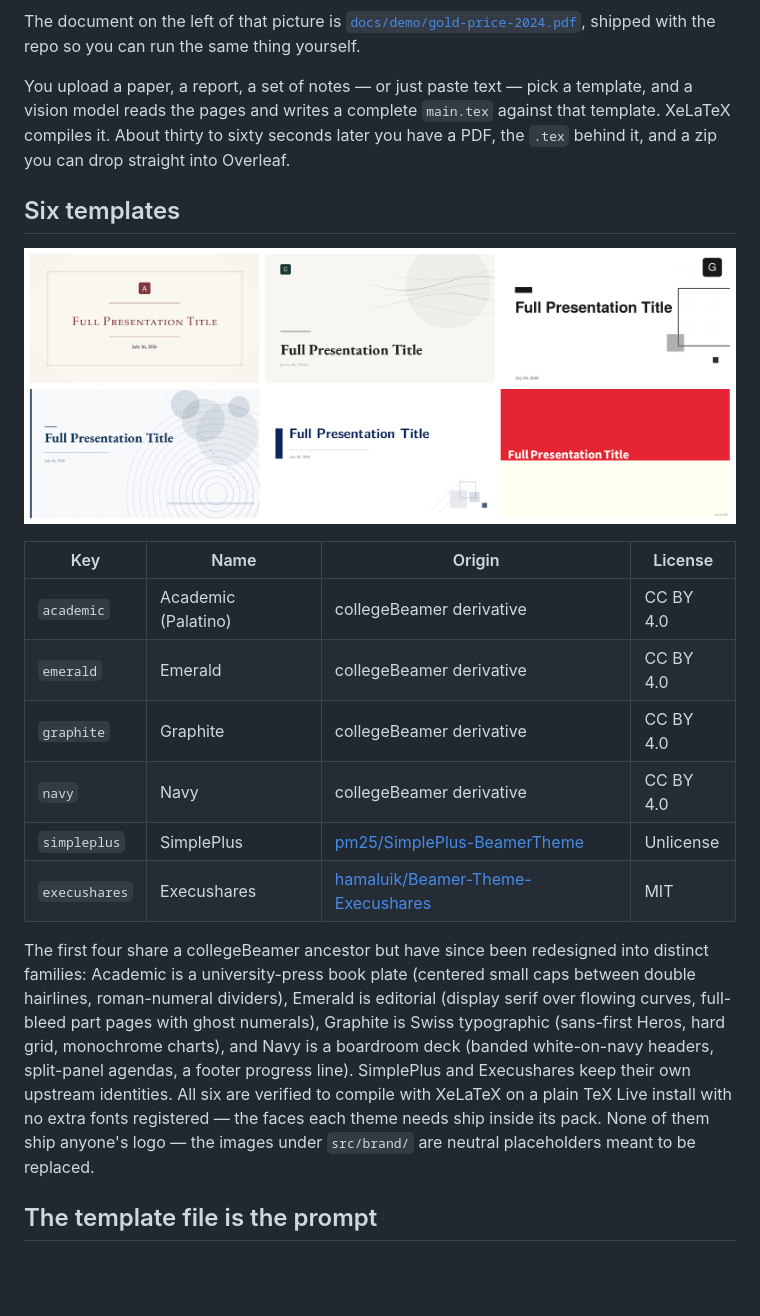
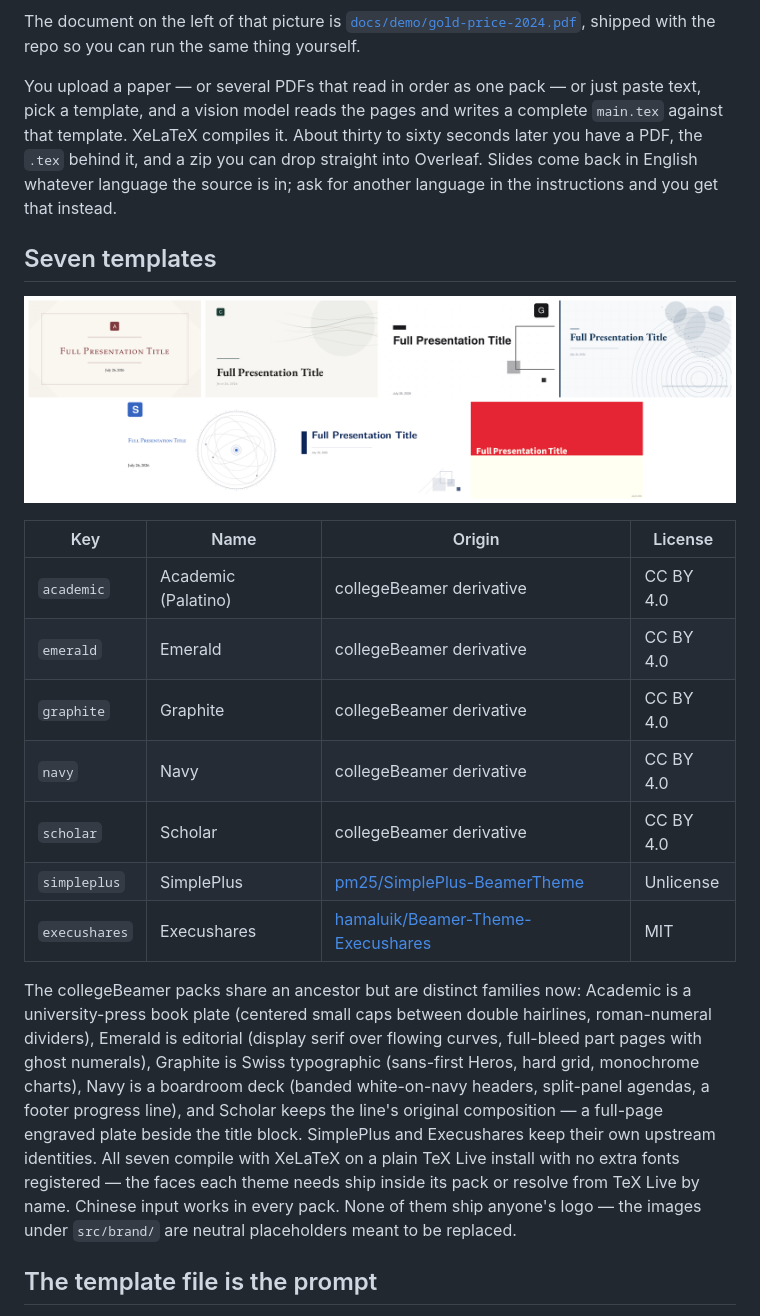
Before and after one commit to HuanPP/TeXDeck, a Markdown page: README.md, the part around one of its changes. Rendered like a GitHub page; pictures changed too: docs/templates.png; blank space fills up the shorter version.

```diff
--- a/README.md
+++ b/README.md
@@ -13,7 +15,7 @@ Group meetings, conference talks, thesis proposals, project updates. Point it at
 The document on the left of that picture is [`docs/demo/gold-price-2024.pdf`](docs/demo/gold-price-2024.pdf), shipped with the repo so you can run the same thing yourself.
 
-You upload a paper, a report, a set of notes — or just paste text — pick a template, and a vision model reads the pages and writes a complete `main.tex` against that template. XeLaTeX compiles it. About thirty to sixty seconds later you have a PDF, the `.tex` behind it, and a zip you can drop straight into Overleaf.
+You upload a paper — or several PDFs that read in order as one pack — or just paste text, pick a template, and a vision model reads the pages and writes a complete `main.tex` against that template. XeLaTeX compiles it. About thirty to sixty seconds later you have a PDF, the `.tex` behind it, and a zip you can drop straight into Overleaf. Slides come back in English whatever language the source is in; ask for another language in the instructions and you get that instead.
 
-## Six templates
+## Seven templates
 
 <p align="center">
@@ -26,10 +28,11 @@ You upload a paper, a report, a set of notes — or just paste text — pick a t
 | `emerald` | Emerald | collegeBeamer derivative | CC BY 4.0 |
 | `graphite` | Graphite | collegeBeamer derivative | CC BY 4.0 |
 | `navy` | Navy | collegeBeamer derivative | CC BY 4.0 |
+| `scholar` | Scholar | collegeBeamer derivative | CC BY 4.0 |
 | `simpleplus` | SimplePlus | [pm25/SimplePlus-BeamerTheme](https://github.com/pm25/SimplePlus-BeamerTheme) | Unlicense |
 | `execushares` | Execushares | [hamaluik/Beamer-Theme-Execushares](https://github.com/hamaluik/Beamer-Theme-Execushares) | MIT |
 
-The first four share a collegeBeamer ancestor but have since been redesigned into distinct families: Academic is a university-press book plate (centered small caps between double hairlines, roman-numeral dividers), Emerald is editorial (display serif over flowing curves, full-bleed part pages with ghost numerals), Graphite is Swiss typographic (sans-first Heros, hard grid, monochrome charts), and Navy is a boardroom deck (banded white-on-navy headers, split-panel agendas, a footer progress line). SimplePlus and Execushares keep their own upstream identities. All six are verified to compile with XeLaTeX on a plain TeX Live install with no extra fonts registered — the faces each theme needs ship inside its pack. None of them ship anyone's logo — the images under `src/brand/` are neutral placeholders meant to be replaced.
+The collegeBeamer packs share an ancestor but are distinct families now: Academic is a university-press book plate (centered small caps between double hairlines, roman-numeral dividers), Emerald is editorial (display serif over flowing curves, full-bleed part pages with ghost numerals), Graphite is Swiss typographic (sans-first Heros, hard grid, monochrome charts), Navy is a boardroom deck (banded white-on-navy headers, split-panel agendas, a footer progress line), and Scholar keeps the line's original composition — a full-page engraved plate beside the title block. SimplePlus and Execushares keep their own upstream identities. All seven compile with XeLaTeX on a plain TeX Live install with no extra fonts registered — the faces each theme needs ship inside its pack or resolve from TeX Live by name. Chinese input works in every pack. None of them ship anyone's logo — the images under `src/brand/` are neutral placeholders meant to be replaced.
 
 ## The template file is the prompt
 
```
Also changed, not shown: other parts of README.md (+10 -6 lines), README.zh-CN.md (+14 -7 lines), templates/README.md (+9 -6 lines), docs/hero.png, docs/social-preview.png, docs/ui.png, 1 other file.
